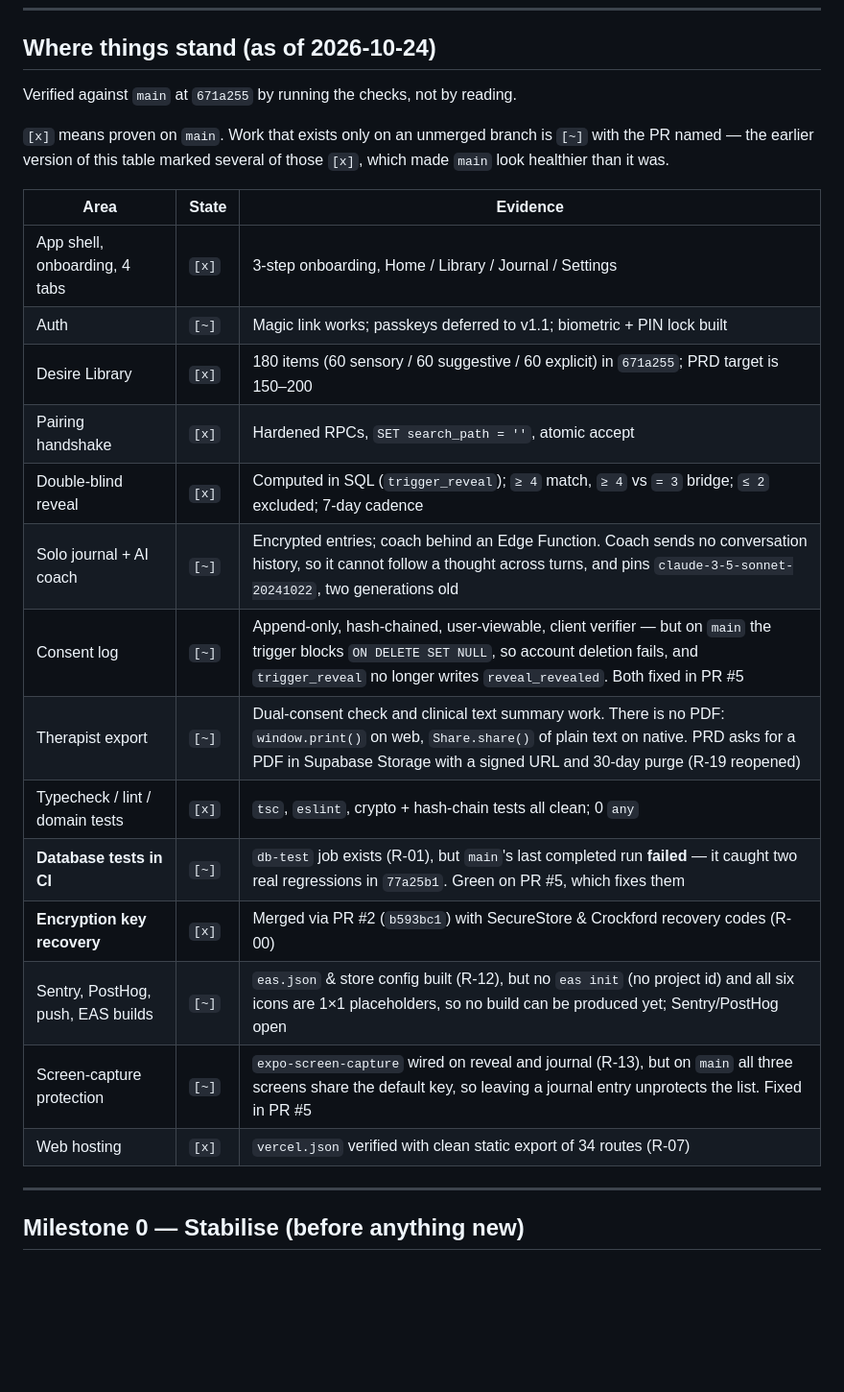
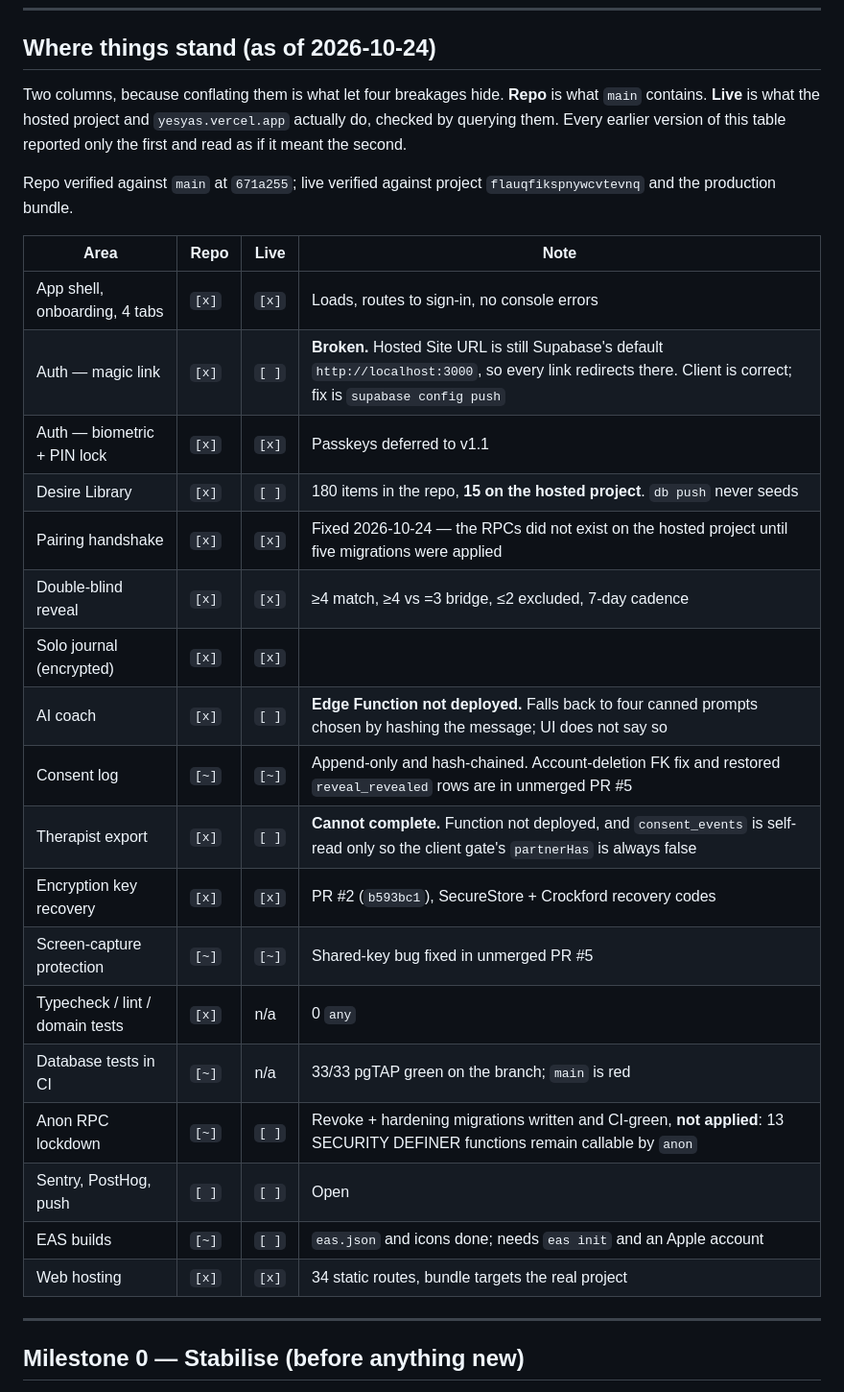
Before and after one commit to Johhnmarshal/YesYas-MVP, a Markdown page: docs/ROADMAP.md, the part around the change. Shown at 96% size. GitHub-like rendering; blank space fills up the shorter version.

Commit message:
docs: split the status table into repo state and live state
Conflating them is what let four breakages hide. Every version of this table
reported what main contains and read as if it meant what testers experience.
Checking the hosted project directly found that pairing RPCs did not exist,
the library had 15 items, Site URL had never been changed from Supabase's
default, and no Edge Functions were deployed — none of it visible from main.

Two columns now, with live verified by querying the hosted project and the
production bundle rather than by reading code.

Four rows are [x] in the repo and [ ] live: magic-link auth, the library, the
AI coach and therapist export. Therapist export is the sharpest case — it is
marked complete, and it cannot finish at all, because consent_events is
self-read only so the client's partnerHas gate is always false and the Edge
Function that could see both sides is not deployed.

Co-Authored-By: Claude Opus 5 <noreply@anthropic.com>

```diff
--- a/docs/ROADMAP.md
+++ b/docs/ROADMAP.md
@@ -39,28 +39,35 @@ Anything that reveals how much B has rated (progress bars, "B has rated 40 items
 
 ## Where things stand (as of 2026-10-24)
 
-Verified against `main` at `671a255` by running the checks, not by reading.
+Two columns, because conflating them is what let four breakages hide. **Repo**
+is what `main` contains. **Live** is what the hosted project and
+`yesyas.vercel.app` actually do, checked by querying them. Every earlier
+version of this table reported only the first and read as if it meant the
+second.
 
-`[x]` means proven on `main`. Work that exists only on an unmerged branch is
-`[~]` with the PR named — the earlier version of this table marked several of
-those `[x]`, which made `main` look healthier than it was.
+Repo verified against `main` at `671a255`; live verified against project
+`flauqfikspnywcvtevnq` and the production bundle.
 
-| Area | State | Evidence |
-|---|---|---|
-| App shell, onboarding, 4 tabs | `[x]` | 3-step onboarding, Home / Library / Journal / Settings |
-| Auth | `[~]` | Magic link works; passkeys deferred to v1.1; biometric + PIN lock built |
-| Desire Library | `[x]` | 180 items (60 sensory / 60 suggestive / 60 explicit) in `671a255`; PRD target is 150–200 |
-| Pairing handshake | `[x]` | Hardened RPCs, `SET search_path = ''`, atomic accept |
-| Double-blind reveal | `[x]` | Computed in SQL (`trigger_reveal`); `≥ 4` match, `≥ 4` vs `= 3` bridge; `≤ 2` excluded; 7-day cadence |
-| Solo journal + AI coach | `[~]` | Encrypted entries; coach behind an Edge Function. Coach sends no conversation history, so it cannot follow a thought across turns, and pins `claude-3-5-sonnet-20241022`, two generations old |
-| Consent log | `[~]` | Append-only, hash-chained, user-viewable, client verifier — but on `main` the trigger blocks `ON DELETE SET NULL`, so account deletion fails, and `trigger_reveal` no longer writes `reveal_revealed`. Both fixed in PR #5 |
-| Therapist export | `[~]` | Dual-consent check and clinical text summary work. There is no PDF: `window.print()` on web, `Share.share()` of plain text on native. PRD asks for a PDF in Supabase Storage with a signed URL and 30-day purge (R-19 reopened) |
-| Typecheck / lint / domain tests | `[x]` | `tsc`, `eslint`, crypto + hash-chain tests all clean; 0 `any` |
-| **Database tests in CI** | `[~]` | `db-test` job exists (R-01), but `main`'s last completed run **failed** — it caught two real regressions in `77a25b1`. Green on PR #5, which fixes them |
-| **Encryption key recovery** | `[x]` | Merged via PR #2 (`b593bc1`) with SecureStore & Crockford recovery codes (R-00) |
-| Sentry, PostHog, push, EAS builds | `[~]` | `eas.json` & store config built (R-12), but no `eas init` (no project id) and all six icons are 1×1 placeholders, so no build can be produced yet; Sentry/PostHog open |
-| Screen-capture protection | `[~]` | `expo-screen-capture` wired on reveal and journal (R-13), but on `main` all three screens share the default key, so leaving a journal entry unprotects the list. Fixed in PR #5 |
-| Web hosting | `[x]` | `vercel.json` verified with clean static export of 34 routes (R-07) |
+| Area | Repo | Live | Note |
+|---|---|---|---|
+| App shell, onboarding, 4 tabs | `[x]` | `[x]` | Loads, routes to sign-in, no console errors |
+| Auth — magic link | `[x]` | `[ ]` | **Broken.** Hosted Site URL is still Supabase's default `http://localhost:3000`, so every link redirects there. Client is correct; fix is `supabase config push` |
+| Auth — biometric + PIN lock | `[x]` | `[x]` | Passkeys deferred to v1.1 |
+| Desire Library | `[x]` | `[ ]` | 180 items in the repo, **15 on the hosted project**. `db push` never seeds |
+| Pairing handshake | `[x]` | `[x]` | Fixed 2026-10-24 — the RPCs did not exist on the hosted project until five migrations were applied |
+| Double-blind reveal | `[x]` | `[x]` | ≥4 match, ≥4 vs =3 bridge, ≤2 excluded, 7-day cadence |
+| Solo journal (encrypted) | `[x]` | `[x]` | |
+| AI coach | `[x]` | `[ ]` | **Edge Function not deployed.** Falls back to four canned prompts chosen by hashing the message; UI does not say so |
+| Consent log | `[~]` | `[~]` | Append-only and hash-chained. Account-deletion FK fix and restored `reveal_revealed` rows are in unmerged PR #5 |
+| Therapist export | `[x]` | `[ ]` | **Cannot complete.** Function not deployed, and `consent_events` is self-read only so the client gate's `partnerHas` is always false |
+| Encryption key recovery | `[x]` | `[x]` | PR #2 (`b593bc1`), SecureStore + Crockford recovery codes |
+| Screen-capture protection | `[~]` | `[~]` | Shared-key bug fixed in unmerged PR #5 |
+| Typecheck / lint / domain tests | `[x]` | n/a | 0 `any` |
+| Database tests in CI | `[~]` | n/a | 33/33 pgTAP green on the branch; `main` is red |
+| Anon RPC lockdown | `[~]` | `[ ]` | Revoke + hardening migrations written and CI-green, **not applied**: 13 SECURITY DEFINER functions remain callable by `anon` |
+| Sentry, PostHog, push | `[ ]` | `[ ]` | Open |
+| EAS builds | `[~]` | `[ ]` | `eas.json` and icons done; needs `eas init` and an Apple account |
+| Web hosting | `[x]` | `[x]` | 34 static routes, bundle targets the real project |
 
 ---
 
```
